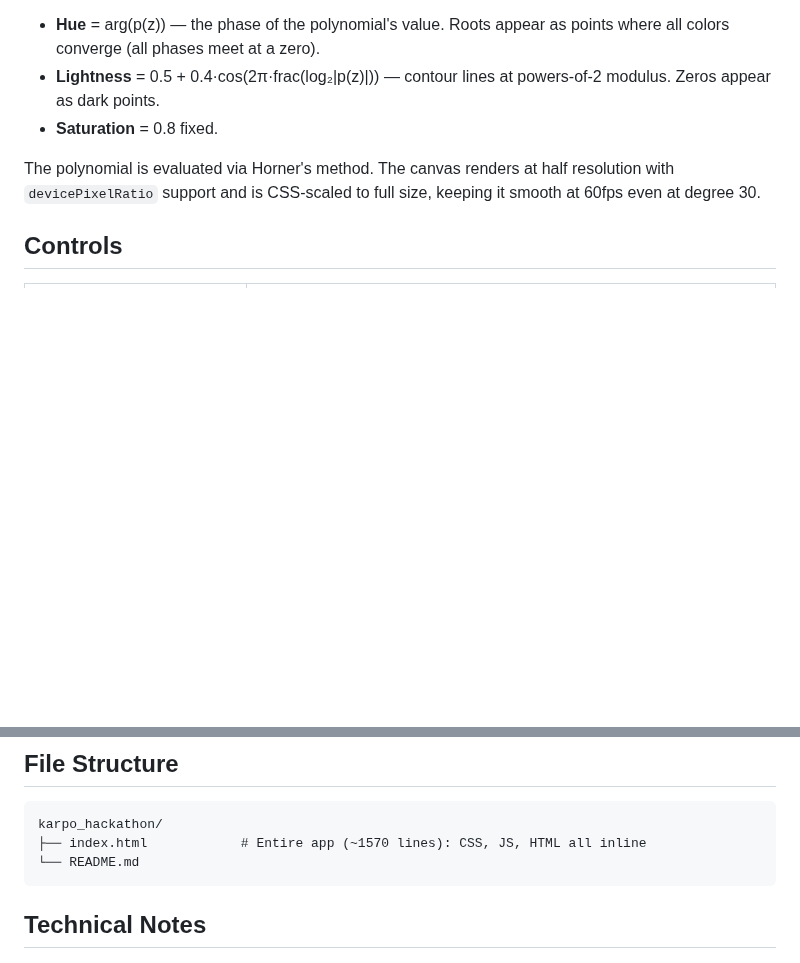
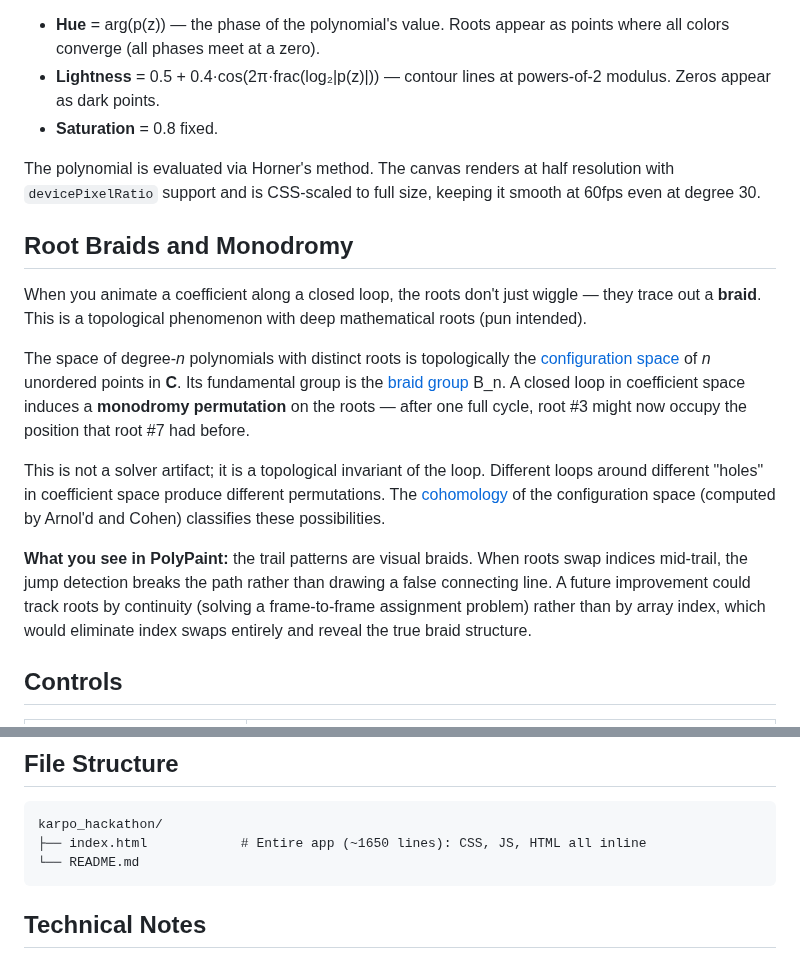
Before and after one commit to nassuphis/karpo_hackathon, a Markdown page: README.md, 2 parts joined by grey strips. Rendered like a GitHub page; blank space fills up the shorter version.

Commit message:
Add monodromy/topology section and trail gallery placeholders to README
Co-Authored-By: Claude Opus 4.6 <noreply@anthropic.com>

````diff
--- a/README.md
+++ b/README.md
@@ -90,6 +90,16 @@ When enabled (off by default, toggle via pill button), the roots panel backgroun
 
 The polynomial is evaluated via Horner's method. The canvas renders at half resolution with `devicePixelRatio` support and is CSS-scaled to full size, keeping it smooth at 60fps even at degree 30.
 
+## Root Braids and Monodromy
+
+When you animate a coefficient along a closed loop, the roots don't just wiggle — they trace out a **braid**. This is a topological phenomenon with deep mathematical roots (pun intended).
+
+The space of degree-*n* polynomials with distinct roots is topologically the [configuration space](https://en.wikipedia.org/wiki/Configuration_space_(mathematics)) of *n* unordered points in **C**. Its fundamental group is the [braid group](https://en.wikipedia.org/wiki/Braid_group) B_n. A closed loop in coefficient space induces a **monodromy permutation** on the roots — after one full cycle, root #3 might now occupy the position that root #7 had before.
+
+This is not a solver artifact; it is a topological invariant of the loop. Different loops around different "holes" in coefficient space produce different permutations. The [cohomology](https://en.wikipedia.org/wiki/Cohomology) of the configuration space (computed by Arnol'd and Cohen) classifies these possibilities.
+
+**What you see in PolyPaint:** the trail patterns are visual braids. When roots swap indices mid-trail, the jump detection breaks the path rather than drawing a false connecting line. A future improvement could track roots by continuity (solving a frame-to-frame assignment problem) rather than by array index, which would eliminate index swaps entirely and reveal the true braid structure.
+
 ## Controls
 
 | Control | Description |
@@ -156,7 +178,7 @@ Heart, Circle, Star, Spiral, Cross, Diamond, Chessboard, Smiley, Figure-8, Butte
 
 ```
 karpo_hackathon/
-├── index.html            # Entire app (~1570 lines): CSS, JS, HTML all inline
+├── index.html            # Entire app (~1650 lines): CSS, JS, HTML all inline
 └── README.md
 ```
 
````
Also changed, not shown: other parts of README.md (+12 -0 lines).
